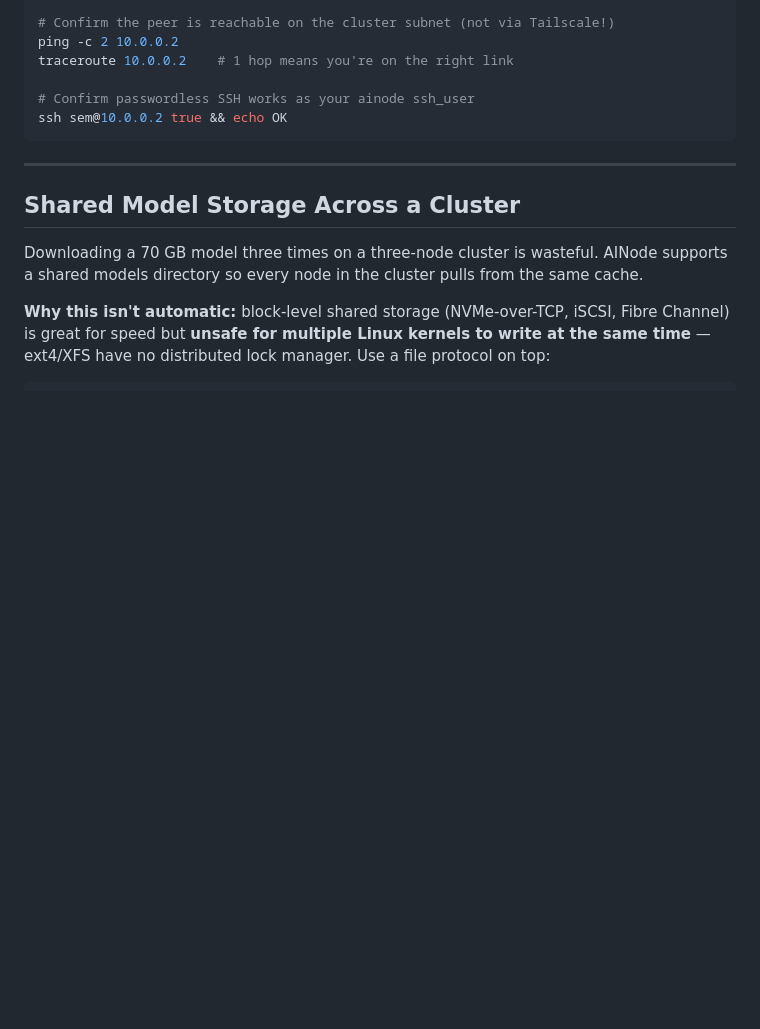
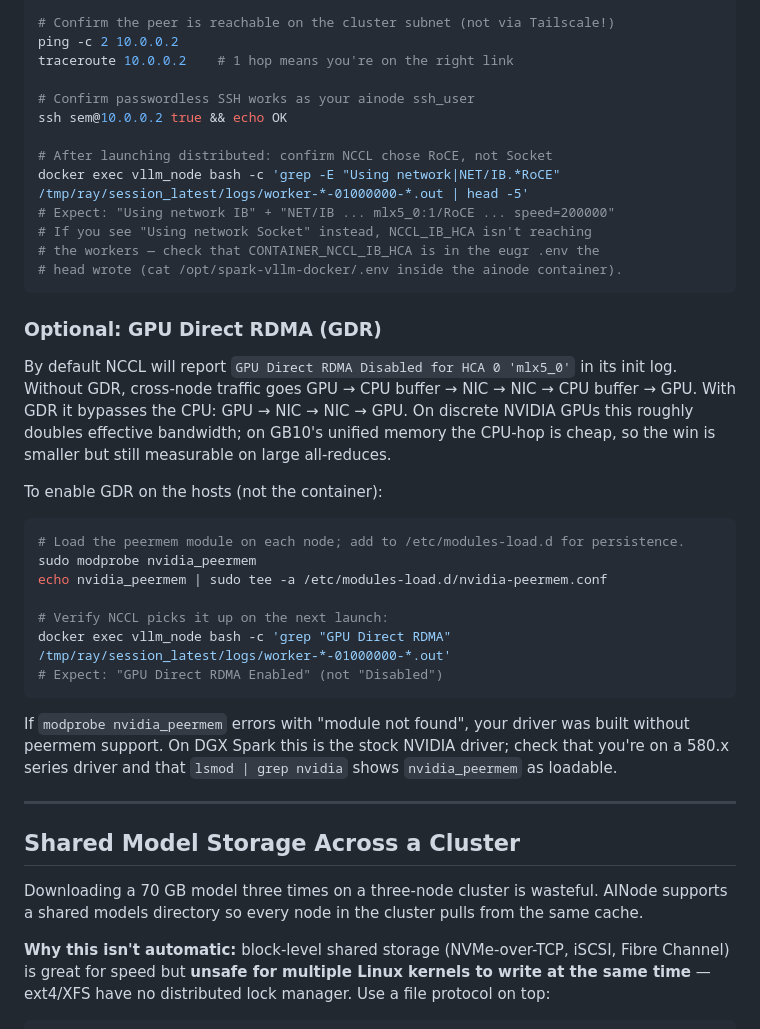
Before and after one commit to getainode/ainode, a Markdown page: README.md, the part around the change. Drawn GitHub-style; blank space fills up the shorter version.

Commit message:
README: add NCCL transport verification + optional GPU Direct RDMA tuning section

````diff
--- a/README.md
+++ b/README.md
@@ -361,7 +361,40 @@ traceroute 10.0.0.2    # 1 hop means you're on the right link
 
 # Confirm passwordless SSH works as your ainode ssh_user
 ssh sem@10.0.0.2 true && echo OK
+
+# After launching distributed: confirm NCCL chose RoCE, not Socket
+docker exec vllm_node bash -c 'grep -E "Using network|NET/IB.*RoCE" /tmp/ray/session_latest/logs/worker-*-01000000-*.out | head -5'
+# Expect: "Using network IB" + "NET/IB ... mlx5_0:1/RoCE ... speed=200000"
+# If you see "Using network Socket" instead, NCCL_IB_HCA isn't reaching
+# the workers — check that CONTAINER_NCCL_IB_HCA is in the eugr .env the
+# head wrote (cat /opt/spark-vllm-docker/.env inside the ainode container).
 ```
+
+### Optional: GPU Direct RDMA (GDR)
+
+By default NCCL will report `GPU Direct RDMA Disabled for HCA 0 'mlx5_0'`
+in its init log. Without GDR, cross-node traffic goes GPU → CPU buffer →
+NIC → NIC → CPU buffer → GPU. With GDR it bypasses the CPU: GPU → NIC →
+NIC → GPU. On discrete NVIDIA GPUs this roughly doubles effective
+bandwidth; on GB10's unified memory the CPU-hop is cheap, so the win is
+smaller but still measurable on large all-reduces.
+
+To enable GDR on the hosts (not the container):
+
+```bash
+# Load the peermem module on each node; add to /etc/modules-load.d for persistence.
+sudo modprobe nvidia_peermem
+echo nvidia_peermem | sudo tee -a /etc/modules-load.d/nvidia-peermem.conf
+
+# Verify NCCL picks it up on the next launch:
+docker exec vllm_node bash -c 'grep "GPU Direct RDMA" /tmp/ray/session_latest/logs/worker-*-01000000-*.out'
+# Expect: "GPU Direct RDMA Enabled" (not "Disabled")
+```
+
+If `modprobe nvidia_peermem` errors with "module not found", your driver
+was built without peermem support. On DGX Spark this is the stock
+NVIDIA driver; check that you're on a 580.x series driver and that
+`lsmod | grep nvidia` shows `nvidia_peermem` as loadable.
 
 ---
 
````
